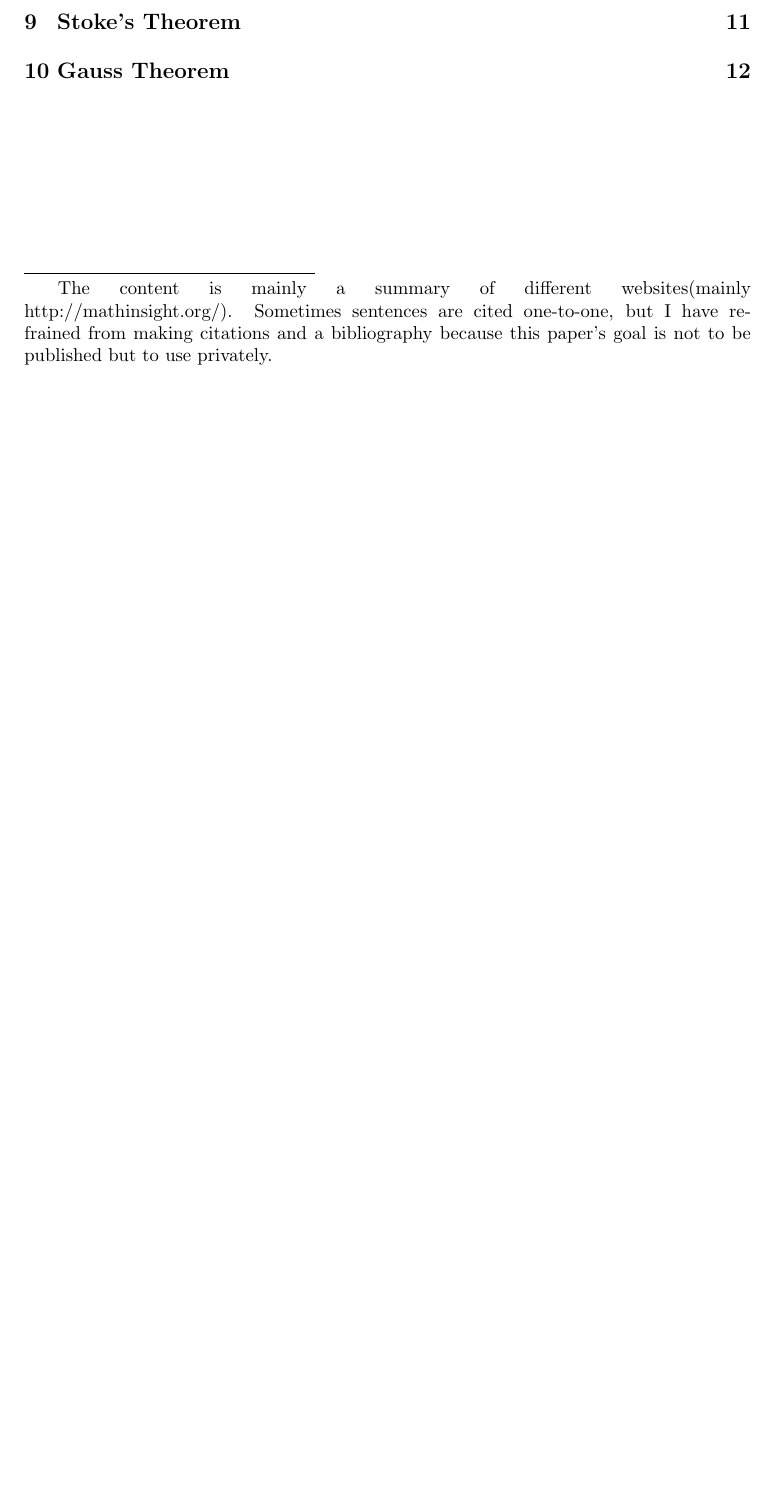
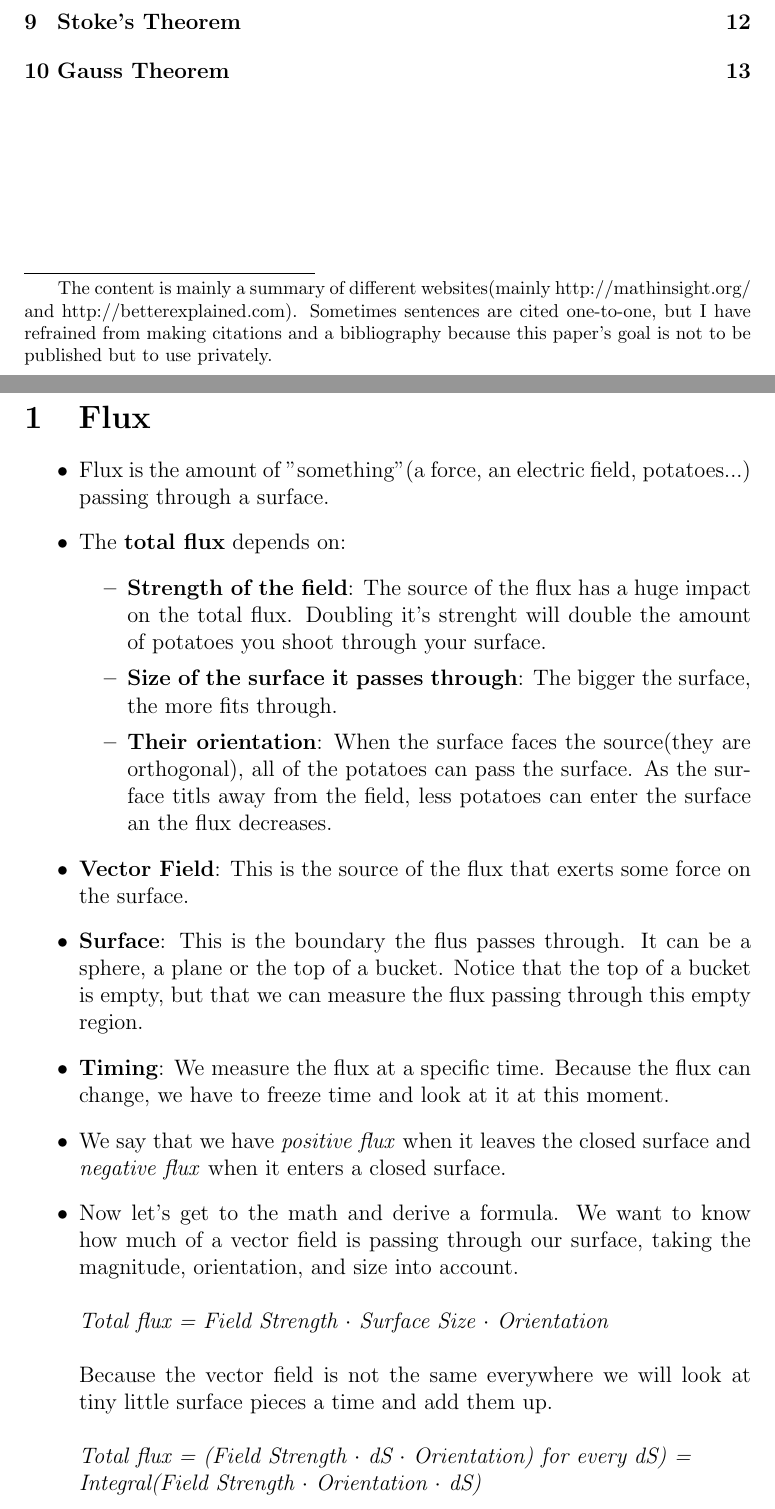
Before and after one commit to JeremyAlain/Intuition_Vector_Calculus, a LaTeX document (intuition_about_vector_calculus.tex): part of page 1 of 12 before the commit and two parts of pages 1 and 2 of 13 after it, the two joined at a grey line, cut so that both start at the same text, the shorter picture padded with empty space. Compiled offline with pdfLaTeX.

Commit message:
Added Flux Section and Divergence Chapter

```diff
--- a/intuition_about_vector_calculus.tex
+++ b/intuition_about_vector_calculus.tex
@@ -12,4 +12,28 @@
 \begin{document}
 	\maketitle
 	\tableofcontents
-	\let\thefootnote\relax\footnote{The content is mainly a summary of different websites(mainly http://mathinsight.org/). Sometimes sentences are cited one-to-one, but I have refrained from making citations and a bibliography because this paper's goal is not to be published but to use privately.}
+	\let\thefootnote\relax\footnote{The content is mainly a summary of different websites(mainly http://mathinsight.org/ and http://betterexplained.com). Sometimes sentences are cited one-to-one, but I have refrained from making citations and a bibliography because this paper's goal is not to be published but to use privately.}
+	\newpage
+
+	\section{Flux}
+		\begin{itemize}
+		\item Flux is the amount of "something"(a force, an electric field, potatoes...) passing through a surface.
+		\item The \textbf{total flux} depends on:
+			\begin{itemize}
+				\item \textbf{Strength of the field}: The source of the flux has a huge impact on the total flux. Doubling it's strenght will double the amount of potatoes you shoot through your surface.
+				\item \textbf{Size of the surface it passes through}: The bigger the surface, the more fits through.
+				\item \textbf{Their orientation}: When the surface faces the source(they are orthogonal), all of the potatoes can pass the surface. As the surface titls away from the field, less potatoes can enter the surface an the flux decreases.
+			\end{itemize}
+
+		\item \textbf{Vector Field}: This is the source of the flux that exerts some force on the surface.
+
+		\item \textbf{Surface}: This is the boundary the flus passes through. It can be a sphere, a plane or the top of a bucket. Notice that the top of a bucket is empty, but that we can measure the flux passing through this empty region.
+
+		\item \textbf{Timing}: We measure the flux at a specific time. Because the flux can change, we have to freeze time and look at it at this moment.
+
+		\item We say that we have \textit{positive flux} when it leaves the closed surface and \textit{negative flux} when it enters a closed surface.
+
+		\item Now let's get to the math and derive a formula. We want to know how much of a vector field is passing through our surface, taking the magnitude, orientation, and size into account. \\ \\
+		\textit{Total flux = Field Strength $\cdot$ Surface Size $\cdot$ Orientation}\\ \\
+		Because the vector field is not the same everywhere we will look at tiny little surface pieces a time and add them up.\\ \\
+		\textit{Total flux = (Field Strength $\cdot$ dS $\cdot$ Orientation) for every dS) = \\ Integral(Field Strength $\cdot$ Orientation $\cdot$ dS)} \\  \\
```
Also changed, not shown: divergence.png (added), flux.png (added), intuition_about_vector_calculus.pdf, intuition_about_vector_calculus.tex (51 more changed lines), 3 other files.
